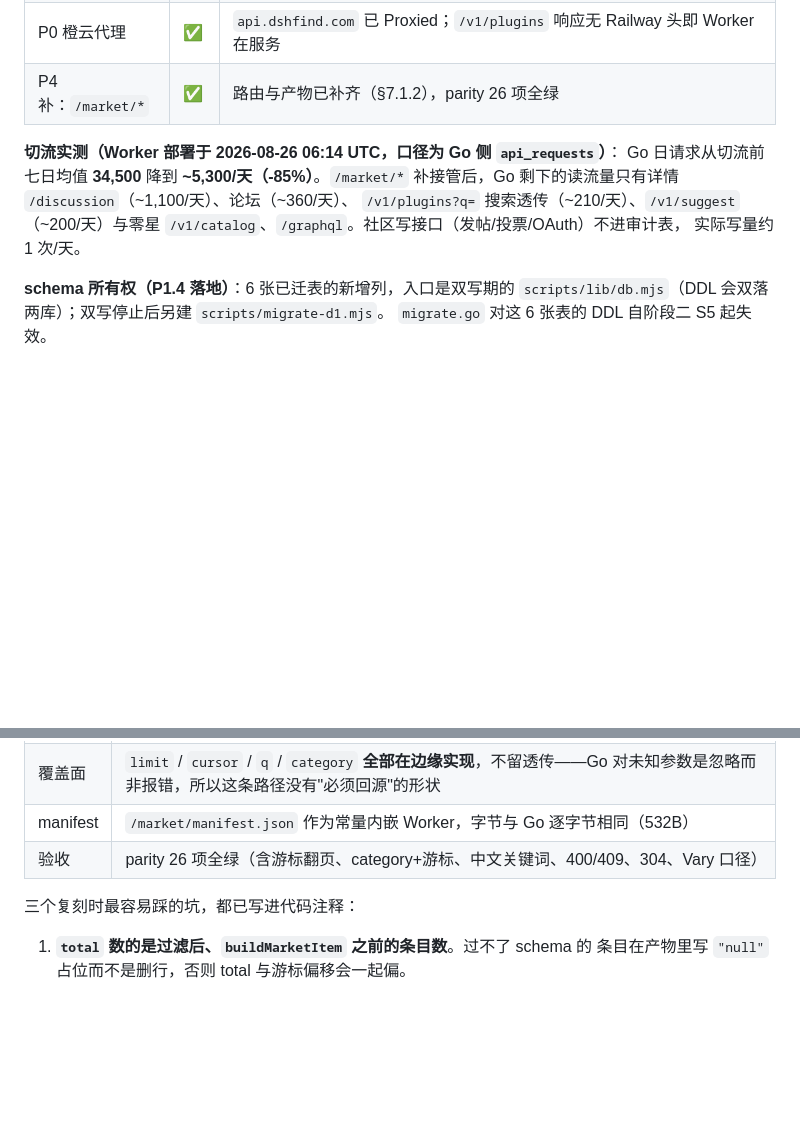
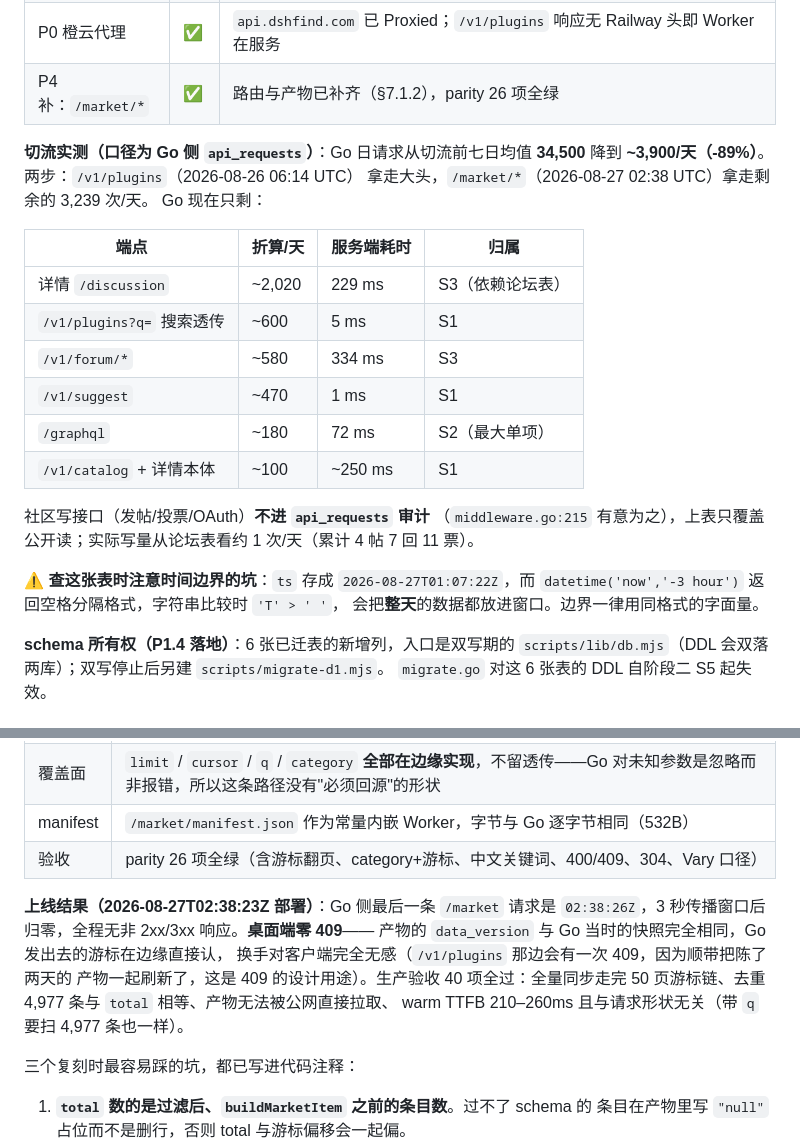
Before and after one commit to hikariming/dshfind, a Markdown page: docs/d1-migration-plan.md, 2 parts joined by grey strips. Rendered like a GitHub page; blank space fills up the shorter version.

Commit message:
方案文档：补 /market/* 上线结果与 Go 剩余流量的实测口径
部署 02:38:23Z，Go 侧最后一条 /market 请求 02:38:26Z，3 秒传播窗口后归零。
桌面端零 409——产物 data_version 与 Go 当时快照完全相同，Go 发出的游标在
边缘直接认。Go 现在 ~3,900/天（切流前 34,500），逐端点归属到 S1/S2/S3。

顺带记一个查审计表时踩过的坑：ts 是 T 分隔带 Z 的，datetime('now',...) 是
空格分隔的，字符串比较时 'T' > ' ' 会把整天数据放进窗口——边界得用字面量。

Co-Authored-By: Claude Opus 5 (1M context) <noreply@anthropic.com>
Claude-Session: https://claude.ai/code/session_01QzDmieGZMgeup7xb3NBVWM

```diff
--- a/docs/d1-migration-plan.md
+++ b/docs/d1-migration-plan.md
@@ -254,12 +254,27 @@ wrangler d1 execute dshfind --remote --file=dump.sql
 | P0 橙云代理 | ✅ | `api.dshfind.com` 已 Proxied；`/v1/plugins` 响应无 Railway 头即 Worker 在服务 |
 | P4 补：`/market/*` | ✅ | 路由与产物已补齐（§7.1.2），parity 26 项全绿 |
 
-**切流实测（Worker 部署于 2026-08-26 06:14 UTC，口径为 Go 侧 `api_requests`）**：
-Go 日请求从切流前七日均值 **34,500** 降到 **~5,300/天（-85%）**。`/market/*`
-补接管后，Go 剩下的读流量只有详情 `/discussion`（~1,100/天）、论坛（~360/天）、
-`/v1/plugins?q=` 搜索透传（~210/天）、`/v1/suggest`（~200/天）与零星
-`/v1/catalog`、`/graphql`。社区写接口（发帖/投票/OAuth）不进审计表，
-实际写量约 1 次/天。
+**切流实测（口径为 Go 侧 `api_requests`）**：Go 日请求从切流前七日均值
+**34,500** 降到 **~3,900/天（-89%）**。两步：`/v1/plugins`（2026-08-26 06:14 UTC）
+拿走大头，`/market/*`（2026-08-27 02:38 UTC）拿走剩余的 3,239 次/天。
+Go 现在只剩：
+
+| 端点 | 折算/天 | 服务端耗时 | 归属 |
+| --- | --- | --- | --- |
+| 详情 `/discussion` | ~2,020 | 229 ms | S3（依赖论坛表） |
+| `/v1/plugins?q=` 搜索透传 | ~600 | 5 ms | S1 |
+| `/v1/forum/*` | ~580 | 334 ms | S3 |
+| `/v1/suggest` | ~470 | 1 ms | S1 |
+| `/graphql` | ~180 | 72 ms | S2（最大单项） |
+| `/v1/catalog` + 详情本体 | ~100 | ~250 ms | S1 |
+
+社区写接口（发帖/投票/OAuth）**不进 `api_requests` 审计**
+（`middleware.go:215` 有意为之），上表只覆盖公开读；实际写量从论坛表看约
+1 次/天（累计 4 帖 7 回 11 票）。
+
+⚠️ **查这张表时注意时间边界的坑**：`ts` 存成 `2026-08-27T01:07:22Z`，而
+`datetime('now','-3 hour')` 返回空格分隔格式，字符串比较时 `'T' > ' '`，
+会把**整天**的数据都放进窗口。边界一律用同格式的字面量。
 
 **schema 所有权（P1.4 落地）**：6 张已迁表的新增列，入口是双写期的
 `scripts/lib/db.mjs`（DDL 会双落两库）；双写停止后另建 `scripts/migrate-d1.mjs`。
@@ -314,6 +329,14 @@ Go 日请求从切流前七日均值 **34,500** 降到 **~5,300/天（-85%）**
 | manifest | `/market/manifest.json` 作为常量内嵌 Worker，字节与 Go 逐字节相同（532B） |
 | 验收 | parity 26 项全绿（含游标翻页、category+游标、中文关键词、400/409、304、Vary 口径） |
 
+**上线结果（2026-08-27T02:38:23Z 部署）**：Go 侧最后一条 `/market` 请求是
+`02:38:26Z`，3 秒传播窗口后归零，全程无非 2xx/3xx 响应。**桌面端零 409**——
+产物的 `data_version` 与 Go 当时的快照完全相同，Go 发出去的游标在边缘直接认，
+换手对客户端完全无感（`/v1/plugins` 那边会有一次 409，因为顺带把陈了两天的
+产物一起刷新了，这是 409 的设计用途）。生产验收 40 项全过：全量同步走完
+50 页游标链、去重 4,977 条与 `total` 相等、产物无法被公网直接拉取、
+warm TTFB 210–260ms 且与请求形状无关（带 `q` 要扫 4,977 条也一样）。
+
 三个复刻时最容易踩的坑，都已写进代码注释：
 
 1. **`total` 数的是过滤后、`buildMarketItem` 之前的条目数**。过不了 schema 的
```
